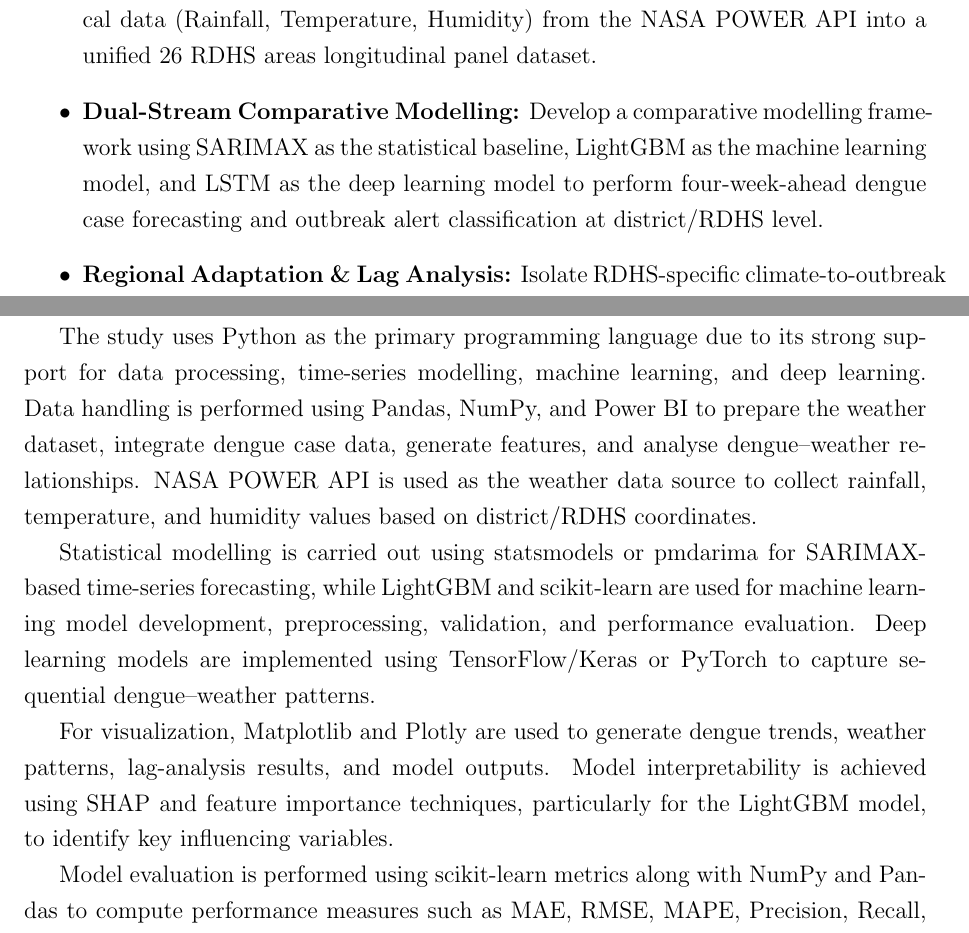
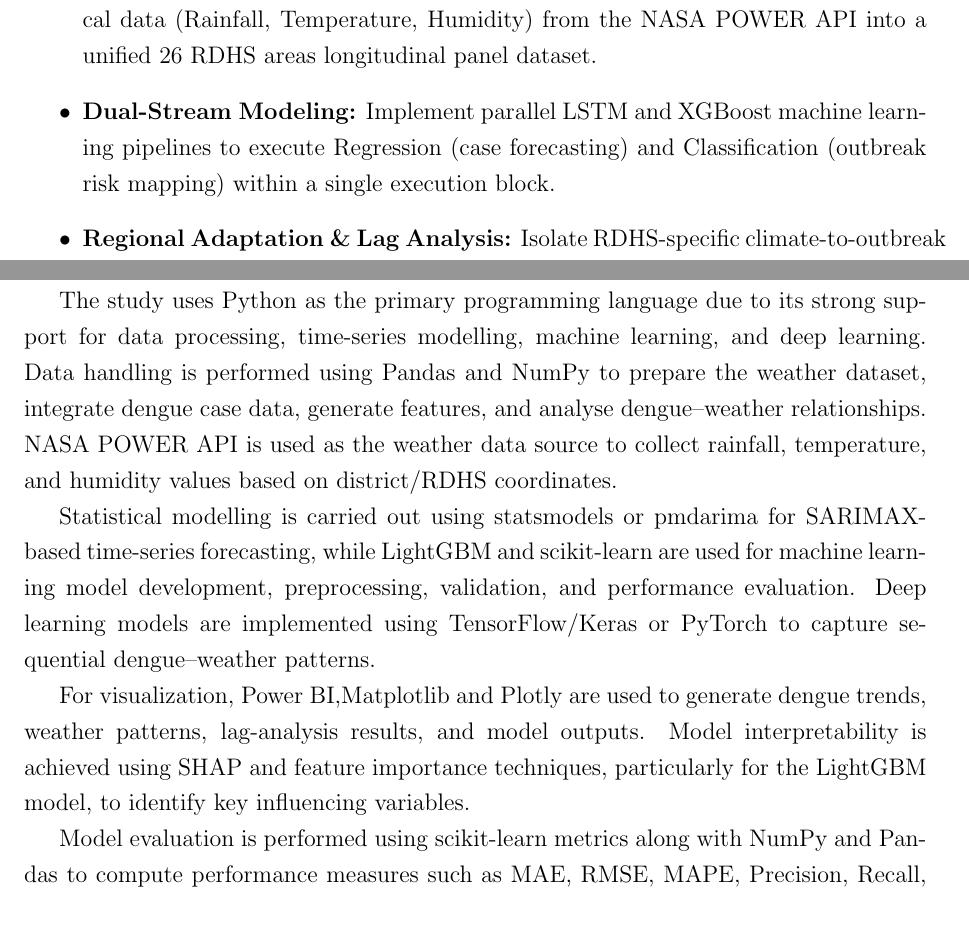
Before and after one commit to KavinduAmalka/District-Level-Dengue-Outbreak-Early-Warning-System-for-Sri-Lanka, a LaTeX document (Intermediate_Report/intermediate_report.tex): two parts of pages 3 and 13 of 29, joined at a grey line, cut so that both start at the same text. Compiled offline with pdfLaTeX.

Commit message:
Change an objective

```diff
--- a/Intermediate_Report/intermediate_report.tex
+++ b/Intermediate_Report/intermediate_report.tex
@@ -69,7 +69,7 @@
 \subsection{Research Objectives}
 \begin{itemize}
     \item \textbf{Data Fusion:} Integrate historical weekly dengue cases extracted from the Epidemiology Unit’s Weekly Epidemiological Reports with synchronized meteorological data (Rainfall, Temperature, Humidity) from the NASA POWER API into a unified 26 RDHS areas longitudinal panel dataset.
-    \item \textbf{Dual-Stream Comparative Modelling:} Develop a comparative modelling framework using SARIMAX as the statistical baseline, LightGBM as the machine learning model, and LSTM as the deep learning model to perform four-week-ahead dengue case forecasting and outbreak alert classification at district/RDHS level.
+    \item \textbf{Dual-Stream Modeling:} Implement parallel LSTM and XGBoost machine learning pipelines to execute Regression (case forecasting) and Classification (outbreak risk mapping) within a single execution block.
     \item \textbf{Regional Adaptation \& Lag Analysis:} Isolate RDHS-specific climate-to-outbreak time lags to capture the unique epidemiological dynamics between Sri Lanka's Wet and Dry zones.
     \item \textbf{National Scale Generalization:} Expand predictive modeling across all 26 RDHS health administration regions simultaneously, overcoming the geographical limitations of prior localized studies.
     \item \textbf{Decision-Support Interface:} Build an interactive React.js web dashboard that translates complex machine learning forecasts into intuitive geospatial risk visualizations for health authorities.
@@ -166,7 +167,7 @@
 
 Deep learning & TensorFlow/Keras or PyTorch & Developing LSTM-based time-series models to learn sequential dengue-weather patterns. \\
 
-Visualization & Matplotlib, Plotly & Creating dengue trend graphs, weather graphs, lag-analysis plots, model result visualizations, and interactive dashboard charts. \\
+Visualization & Power BI,Matplotlib, Plotly & Creating dengue trend graphs, weather graphs, lag-analysis plots, model result visualizations, and interactive dashboard charts. \\
 
 Explainability & SHAP / Feature importance & Explaining which features contribute most to dengue predictions, especially for the LightGBM model. \\
 
@@ -183,11 +184,11 @@
 
 
 
-The study uses Python as the primary programming language due to its strong support for data processing, time-series modelling, machine learning, and deep learning. Data handling is performed using Pandas, NumPy, and Power BI to prepare the weather dataset, integrate dengue case data, generate features, and analyse dengue–weather relationships. NASA POWER API is used as the weather data source to collect rainfall, temperature, and humidity values based on district/RDHS coordinates.
+The study uses Python as the primary programming language due to its strong support for data processing, time-series modelling, machine learning, and deep learning. Data handling is performed using Pandas and NumPy to prepare the weather dataset, integrate dengue case data, generate features, and analyse dengue–weather relationships. NASA POWER API is used as the weather data source to collect rainfall, temperature, and humidity values based on district/RDHS coordinates.
 
 Statistical modelling is carried out using statsmodels or pmdarima for SARIMAX-based time-series forecasting, while LightGBM and scikit-learn are used for machine learning model development, preprocessing, validation, and performance evaluation. Deep learning models are implemented using TensorFlow/Keras or PyTorch to capture sequential dengue–weather patterns.
 
-For visualization, Matplotlib and Plotly are used to generate dengue trends, weather patterns, lag-analysis results, and model outputs. Model interpretability is achieved using SHAP and feature importance techniques, particularly for the LightGBM model, to identify key influencing variables.
+For visualization, Power BI,Matplotlib and Plotly are used to generate dengue trends, weather patterns, lag-analysis results, and model outputs. Model interpretability is achieved using SHAP and feature importance techniques, particularly for the LightGBM model, to identify key influencing variables.
 
 Model evaluation is performed using scikit-learn metrics along with NumPy and Pandas to compute performance measures such as MAE, RMSE, MAPE, Precision, Recall, F1-score, and ROC-AUC.
 
```
Also changed, not shown: Intermediate_Report/intermediate_report.tex (3 more changed lines).
